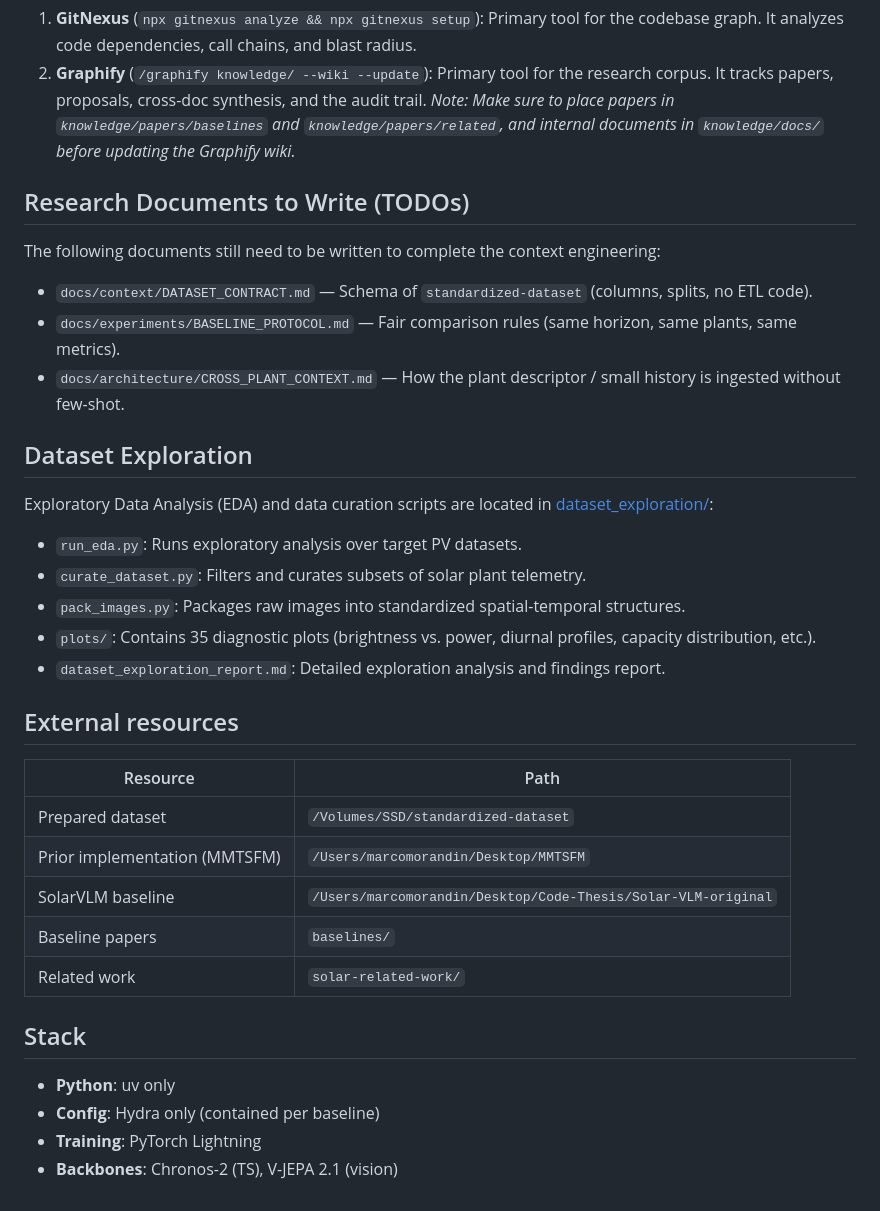
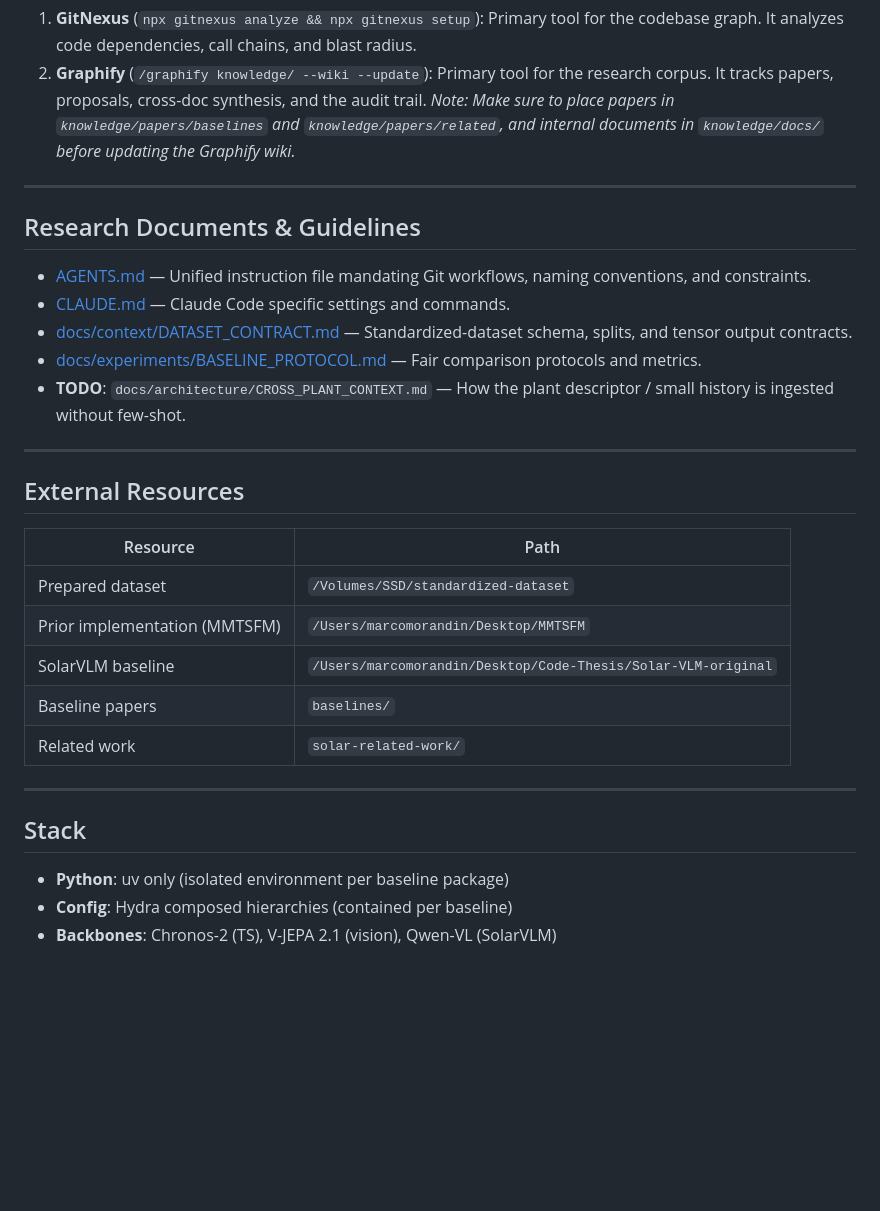
Before and after one commit to MarcoMorandin/thesis-with-context, a Markdown page: README.md, the part around one of its changes. GitHub-like rendering; blank space fills up the shorter version.

```diff
--- a/README.md
+++ b/README.md
@@ -48,21 +83,19 @@ We use two systems to separate code understanding from research understanding:
 2. **Graphify** (`/graphify knowledge/ --wiki --update`): Primary tool for the research corpus. It tracks papers, proposals, cross-doc synthesis, and the audit trail.
 *Note: Make sure to place papers in `knowledge/papers/baselines` and `knowledge/papers/related`, and internal documents in `knowledge/docs/` before updating the Graphify wiki.*
 
-## Research Documents to Write (TODOs)
-The following documents still need to be written to complete the context engineering:
-- `docs/context/DATASET_CONTRACT.md` — Schema of `standardized-dataset` (columns, splits, no ETL code).
-- `docs/experiments/BASELINE_PROTOCOL.md` — Fair comparison rules (same horizon, same plants, same metrics).
-- `docs/architecture/CROSS_PLANT_CONTEXT.md` — How the plant descriptor / small history is ingested without few-shot.
+---
 
-## Dataset Exploration
-Exploratory Data Analysis (EDA) and data curation scripts are located in [dataset_exploration/](file:///Users/marcomorandin/Desktop/thesis-with-context/dataset_exploration):
-- `run_eda.py`: Runs exploratory analysis over target PV datasets.
-- `curate_dataset.py`: Filters and curates subsets of solar plant telemetry.
-- `pack_images.py`: Packages raw images into standardized spatial-temporal structures.
-- `plots/`: Contains 35 diagnostic plots (brightness vs. power, diurnal profiles, capacity distribution, etc.).
-- `dataset_exploration_report.md`: Detailed exploration analysis and findings report.
+## Research Documents & Guidelines
 
-## External resources
+* [AGENTS.md](file:///Users/marcomorandin/Desktop/thesis-with-context/AGENTS.md) — Unified instruction file mandating Git workflows, naming conventions, and constraints.
+* [CLAUDE.md](file:///Users/marcomorandin/Desktop/thesis-with-context/CLAUDE.md) — Claude Code specific settings and commands.
+* [docs/context/DATASET_CONTRACT.md](file:///Users/marcomorandin/Desktop/thesis-with-context/docs/context/DATASET_CONTRACT.md) — Standardized-dataset schema, splits, and tensor output contracts.
+* [docs/experiments/BASELINE_PROTOCOL.md](file:///Users/marcomorandin/Desktop/thesis-with-context/docs/experiments/BASELINE_PROTOCOL.md) — Fair comparison protocols and metrics.
+* **TODO**: `docs/architecture/CROSS_PLANT_CONTEXT.md` — How the plant descriptor / small history is ingested without few-shot.
+
+---
+
+## External Resources
 
 | Resource | Path |
 |----------|------|
@@ -72,9 +105,9 @@ Exploratory Data Analysis (EDA) and data curation scripts are located in [datase
 | Baseline papers | `baselines/` |
 | Related work | `solar-related-work/` |
 
+---
+
 ## Stack
-
-- **Python**: uv only
-- **Config**: Hydra only (contained per baseline)
-- **Training**: PyTorch Lightning
-- **Backbones**: Chronos-2 (TS), V-JEPA 2.1 (vision)
+- **Python**: uv only (isolated environment per baseline package)
+- **Config**: Hydra composed hierarchies (contained per baseline)
+- **Backbones**: Chronos-2 (TS), V-JEPA 2.1 (vision), Qwen-VL (SolarVLM)
```
Also changed, not shown: other parts of README.md (+54 -19 lines).
